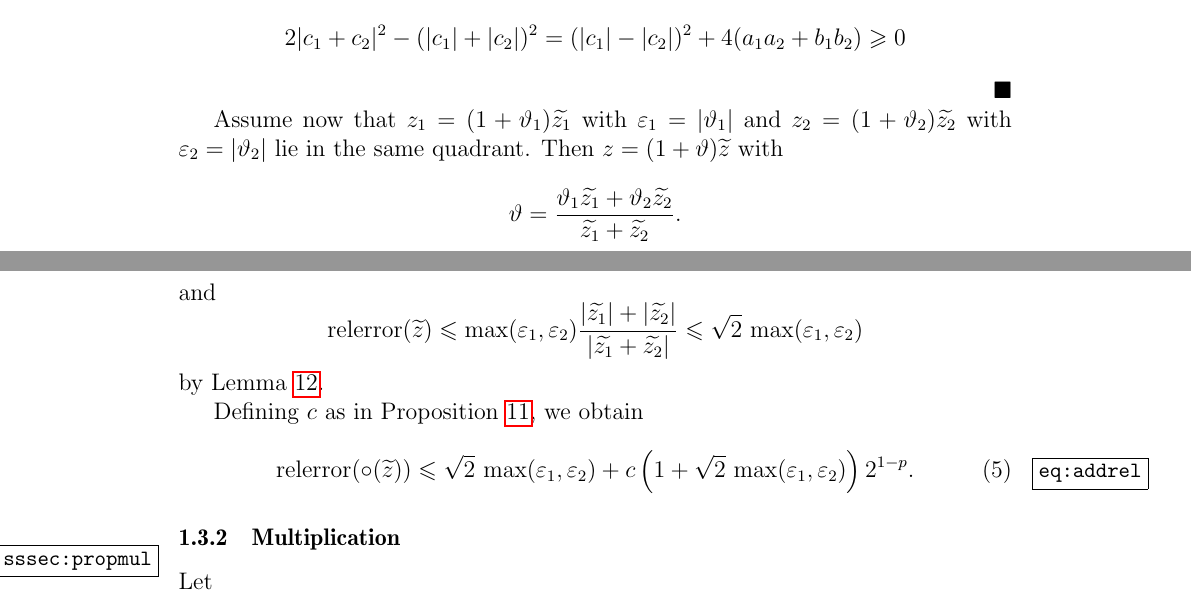
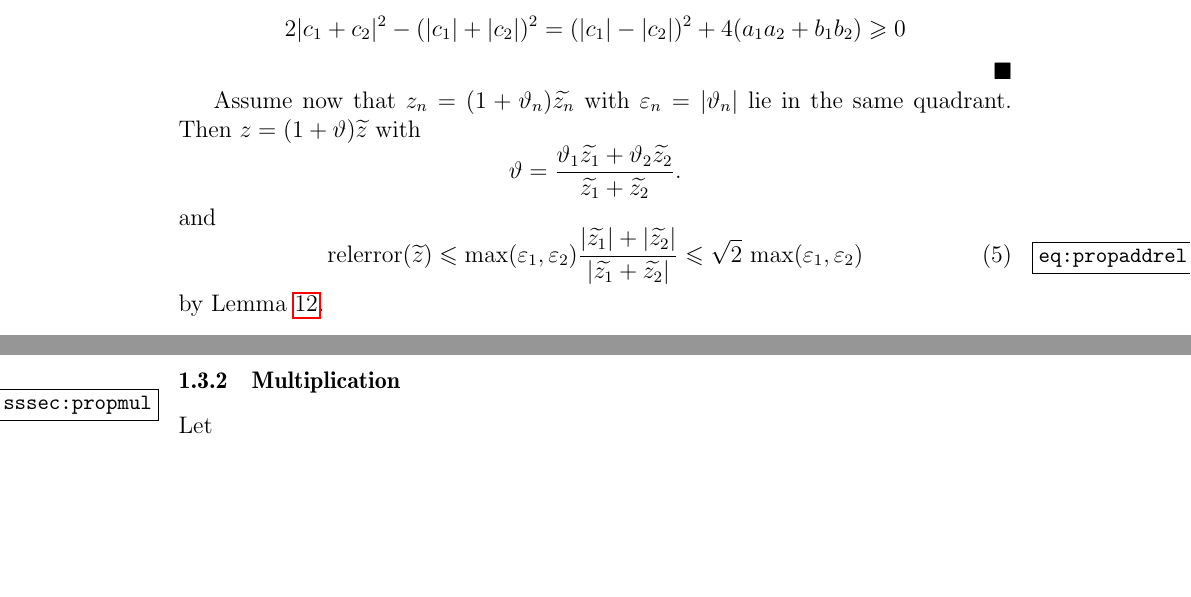
Before and after one commit to Distrotech/mpc, a LaTeX document (doc/algorithms.tex): two parts of pages 8 and 9 of 26, joined at a grey line, cut so that both start at the same text, the shorter picture padded with empty space. Compiled offline with pdfLaTeX.

Commit message:
algorithms.tex: removed relative error for rounded addition; no need to add   it to every function   numbered relative error for multiplication
git-svn-id: svn://scm.gforge.inria.fr/svn/mpc/trunk@1269 211d60ee-9f03-0410-a15a-8952a2c7a4e4

```diff
--- a/doc/algorithms.tex
+++ b/doc/algorithms.tex
@@ -593,10 +593,8 @@ One readily verifies that
 \]
 \end {proof}
 
-Assume now that $\corr {z_1} = (1 + \theta_1) \appro {z_1}$
-with $\epsilon_1 = |\theta_1|$ and
-$\corr {z_2} = (1 + \theta_2) \appro {z_2}$
-with $\epsilon_2 = |\theta_2|$ lie in the same quadrant.
+Assume now that $\corr {z_n} = (1 + \theta_n) \appro {z_n}$
+with $\epsilon_n = |\theta_n|$ lie in the same quadrant.
 Then
 $\corr z = (1 + \theta) \appro z$
 with
@@ -605,23 +603,16 @@ with
                {\appro {z_1} + \appro {z_2}}.
 \]
 and
-\[
+\begin {equation}
+\label {eq:propaddrel}
 \relerror (\appro z)
 \leq
 \max (\epsilon_1, \epsilon_2)
    \frac {|\appro {z_1}| + |\appro {z_2}|}{|\appro {z_1} + \appro {z_2}|}
 \leq
 \sqrt 2 \, \max (\epsilon_1, \epsilon_2)
-\]
+\end {equation}
 by Lemma~\ref {lm:arithgeom}.
-
-Defining $c$ as in Proposition~\ref {prop:comrelround}, we obtain
-\begin {equation}
-\label {eq:addrel}
-\relerror (\round (\appro z))
-\leq \sqrt 2 \, \max (\epsilon_1, \epsilon_2)
-+ c \left( 1 + \sqrt 2 \, \max (\epsilon_1, \epsilon_2) \right) 2^{1-p}.
-\end {equation}
 
 
 
```
Also changed, not shown: doc/algorithms.tex (6 more changed lines).
